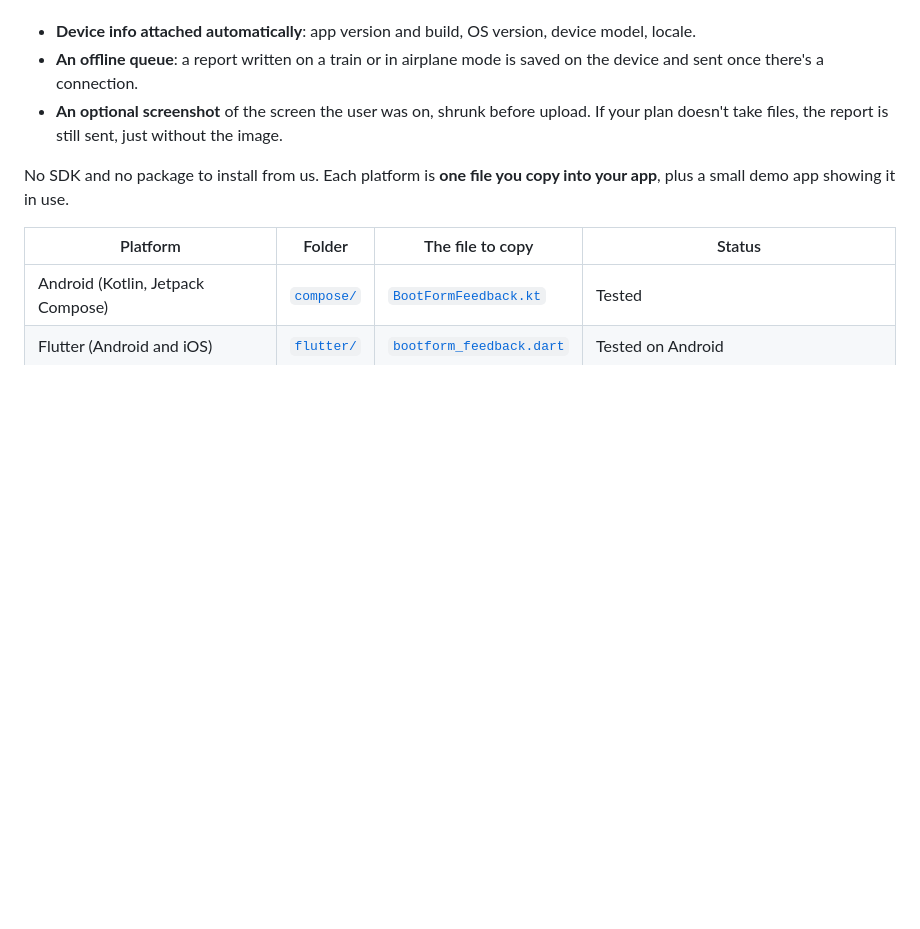
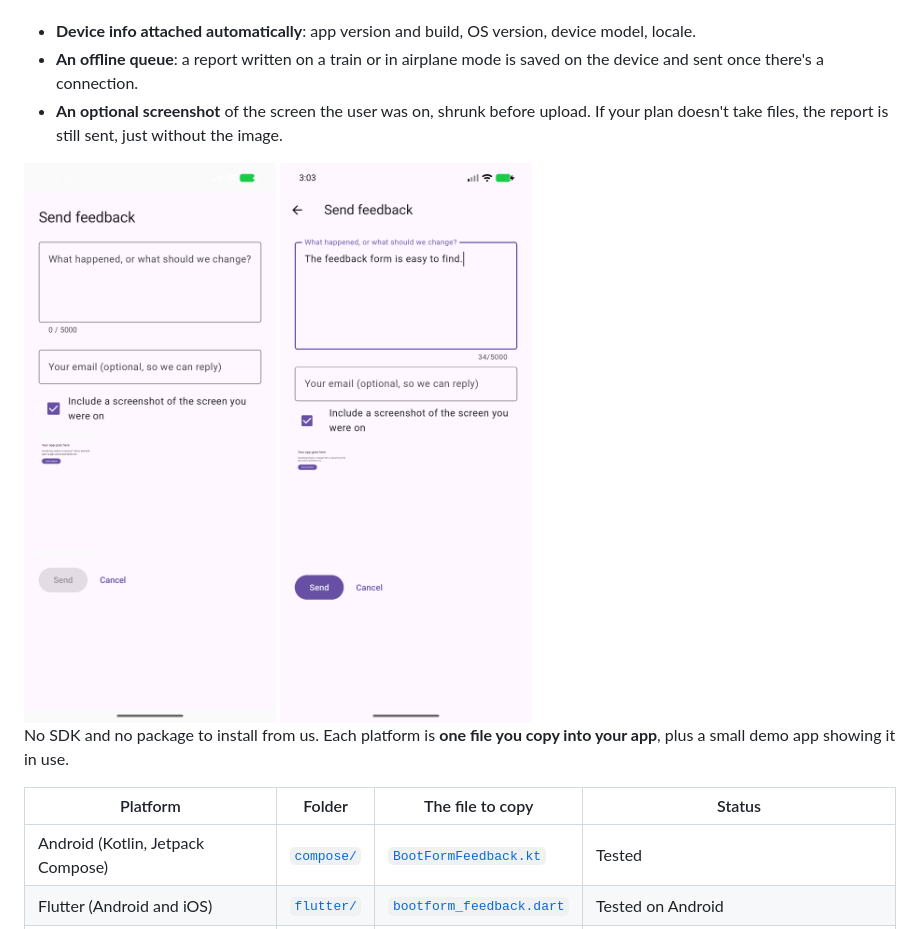
Before and after one commit to BootForm/in-app-feedback, a Markdown page: README.md, the part around the change. Rendered like a GitHub page; pictures changed too: docs/feedback-compose.png (added), docs/feedback-flutter.png (added); blank space fills up the shorter version.

Commit message:
docs: show the Compose and Flutter feedback screens (#9)
* docs: show the Compose feedback screen

* docs: show the Flutter feedback screen

---------

Co-authored-by: Doomguy <307901355+Doomguy-BFG9000@users.noreply.github.com>

```diff
--- a/README.md
+++ b/README.md
@@ -9,6 +9,9 @@ email, Slack or Discord) with the details you need to act on it:
   sent once there's a connection.
 - **An optional screenshot** of the screen the user was on, shrunk before upload. If your plan
   doesn't take files, the report is still sent, just without the image.
+
+<img src="docs/feedback-compose.png" width="300" alt="Android feedback screen with a message field, character count, optional email, and screenshot checkbox.">
+<img src="docs/feedback-flutter.png" width="300" alt="Flutter feedback screen with a sample message, character count, optional email, and screenshot checkbox.">
 
 No SDK and no package to install from us. Each platform is **one file you copy into your app**,
 plus a small demo app showing it in use.
```
